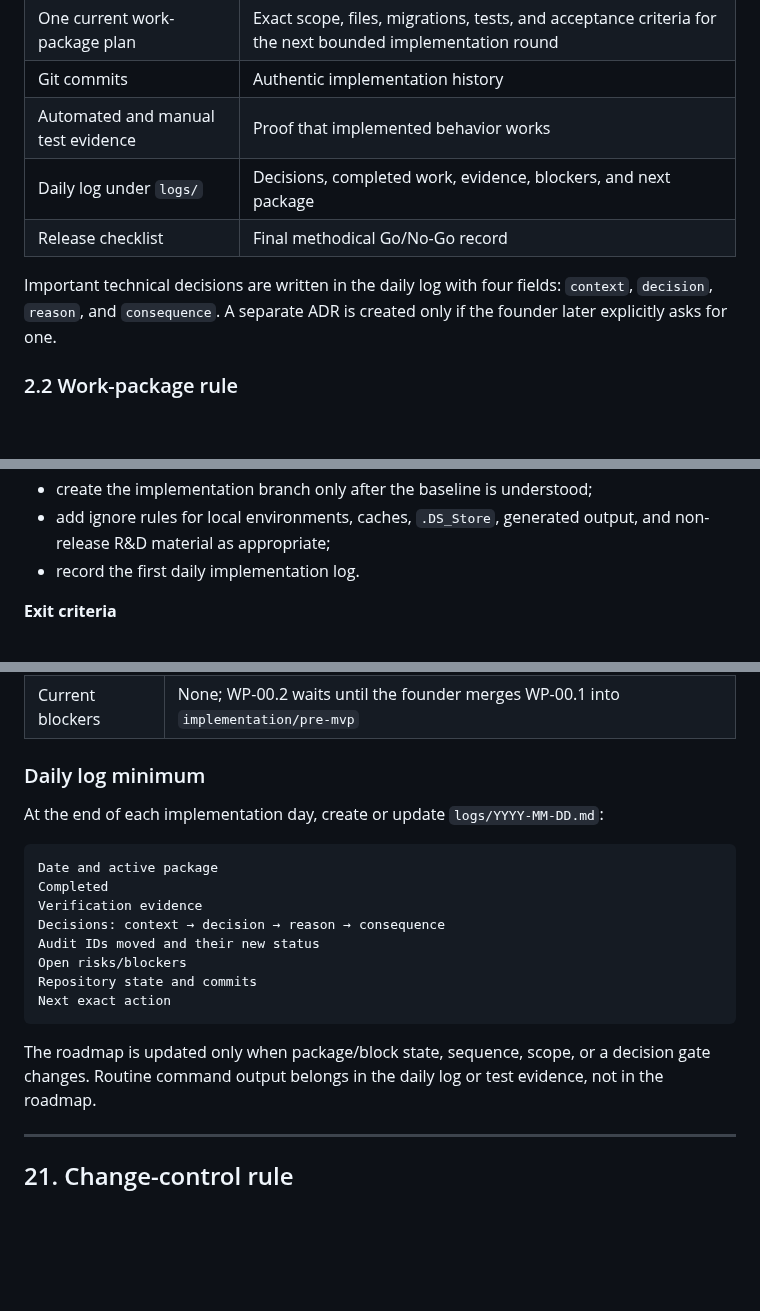
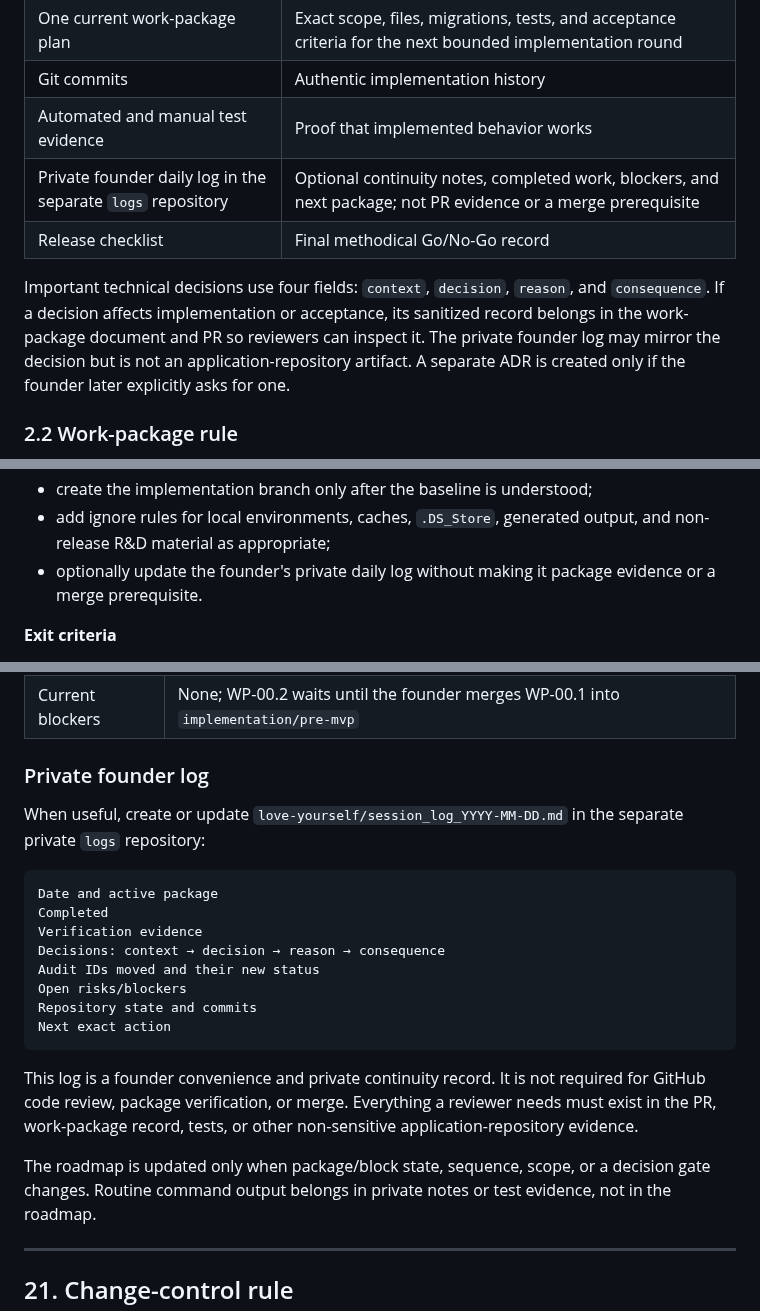
Before and after one commit to baracuda3612/Love-Yourself-AI-Caring-Bot, a Markdown page: docs/implementation/pre_mvp_implementation_roadmap.md, 3 parts joined by grey strips. GitHub-like rendering; blank space fills up the shorter version.

Commit message:
docs(wp-00.1): separate private notes from PR evidence

````diff
--- a/docs/implementation/pre_mvp_implementation_roadmap.md
+++ b/docs/implementation/pre_mvp_implementation_roadmap.md
@@ -88,12 +88,15 @@ The operating records are:
 | One current work-package plan | Exact scope, files, migrations, tests, and acceptance criteria for the next bounded implementation round |
 | Git commits | Authentic implementation history |
 | Automated and manual test evidence | Proof that implemented behavior works |
-| Daily log under `logs/` | Decisions, completed work, evidence, blockers, and next package |
+| Private founder daily log in the separate `logs` repository | Optional continuity notes, completed work, blockers, and next package; not PR evidence or a merge prerequisite |
 | Release checklist | Final methodical Go/No-Go record |
 
-Important technical decisions are written in the daily log with four fields:
-`context`, `decision`, `reason`, and `consequence`. A separate ADR is created
-only if the founder later explicitly asks for one.
+Important technical decisions use four fields: `context`, `decision`, `reason`,
+and `consequence`. If a decision affects implementation or acceptance, its
+sanitized record belongs in the work-package document and PR so reviewers can
+inspect it. The private founder log may mirror the decision but is not an
+application-repository artifact. A separate ADR is created only if the founder
+later explicitly asks for one.
 
 ### 2.2 Work-package rule
 
@@ -423,7 +426,8 @@ and founder merge pending. Evidence in
 * create the implementation branch only after the baseline is understood;
 * add ignore rules for local environments, caches, `.DS_Store`, generated
   output, and non-release R&D material as appropriate;
-* record the first daily implementation log.
+* optionally update the founder's private daily log without making it package
+  evidence or a merge prerequisite.
 
 **Exit criteria**
 
@@ -1551,9 +1555,11 @@ block exit gate passes.
 | Next action | Resolve useful GitHub review findings on PR #248, then founder merges |
 | Current blockers | None; WP-00.2 waits until the founder merges WP-00.1 into `implementation/pre-mvp` |
 
-### Daily log minimum
-
-At the end of each implementation day, create or update `logs/YYYY-MM-DD.md`:
+### Private founder log
+
+When useful, create or update
+`love-yourself/session_log_YYYY-MM-DD.md` in the separate private `logs`
+repository:
 
 ```text
 Date and active package
@@ -1566,8 +1572,13 @@ Repository state and commits
 Next exact action
 ```
 
+This log is a founder convenience and private continuity record. It is not
+required for GitHub code review, package verification, or merge. Everything a
+reviewer needs must exist in the PR, work-package record, tests, or other
+non-sensitive application-repository evidence.
+
 The roadmap is updated only when package/block state, sequence, scope, or a
-decision gate changes. Routine command output belongs in the daily log or test
+decision gate changes. Routine command output belongs in private notes or test
 evidence, not in the roadmap.
 
 ---
````
Also changed, not shown: 1 other file.
